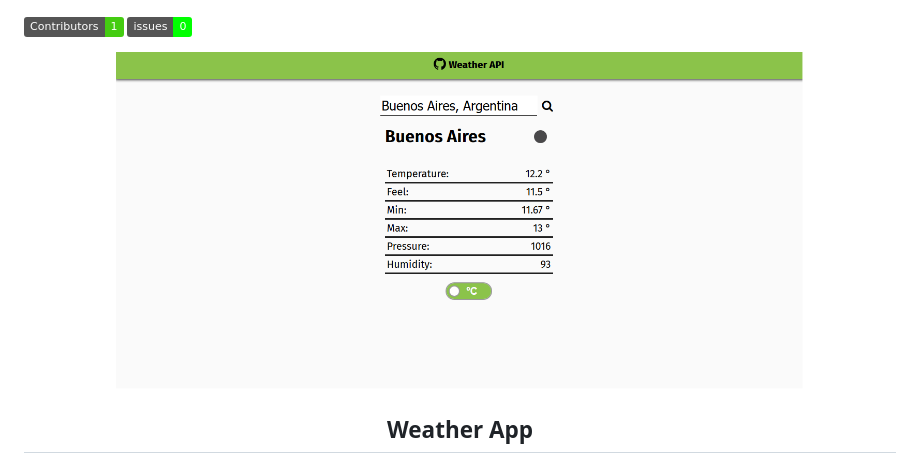
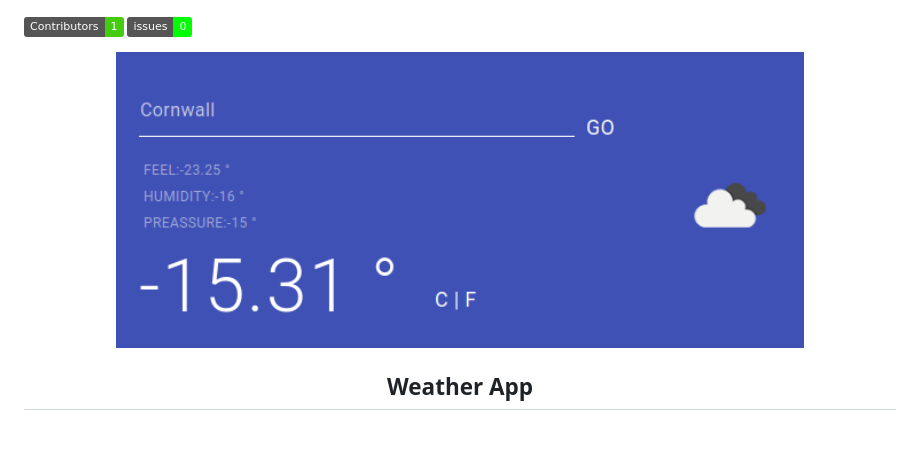
Before and after one commit to Fig77/Weather-API, a Markdown page: README.md, the part around the change. GitHub-like rendering; pictures changed too: Rest.png (added), rest.png (deleted); badges without logos; blank space fills up the shorter version.

```diff
--- a/README.md
+++ b/README.md
@@ -2,7 +2,7 @@
 [![Issues][issues-shield]][issues-url]
 <br />
 <p align="center">
-  <img src="rest.png" alt="menu" width="688" height="394">
+  <img src="Rest.png" alt="menu" width="688" height="394">
   <h2 align="center">Weather App</h2>
   <p align="center">
   	JavaScript Project
```
Also changed, not shown: 6 other files.
